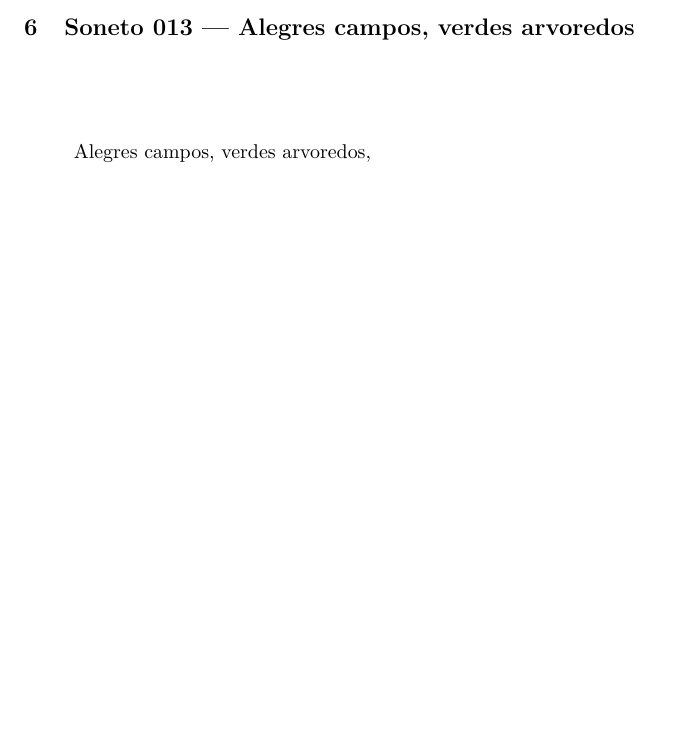
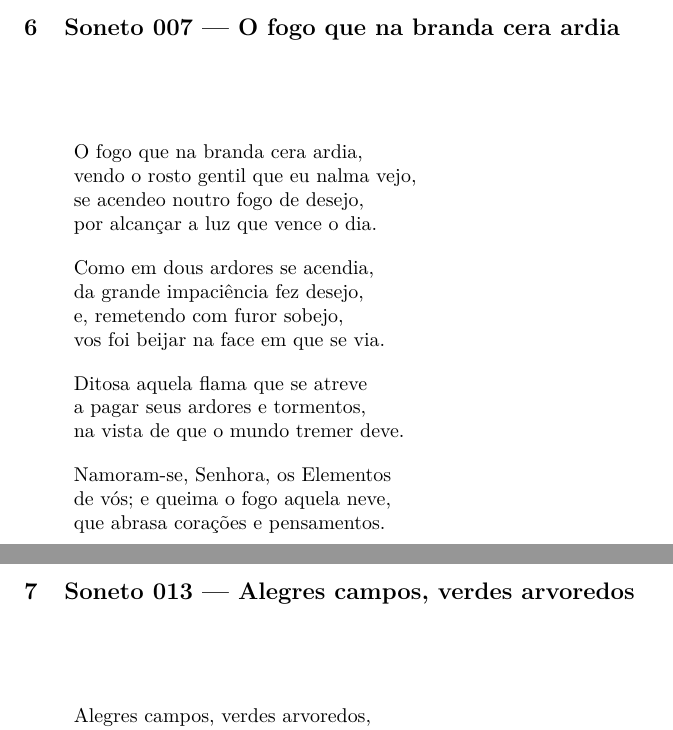
Before and after one commit to filipelbc/poemas, a LaTeX book (poemas.tex): part of page 12 of 84 before the commit and two parts of pages 12 and 13 of 85 after it, the two joined at a grey line, cut at the place of the change, the shorter picture padded with empty space. Compiled offline with pdfLaTeX.

Commit message:
Update poems

```diff
--- a/poemas.tex
+++ b/poemas.tex
@@ -166,6 +163,29 @@ que em mil anos não posso achar uma hora.
 Se me pergunta alguém por que assim ando,\\
 respondo que não sei; porém suspeito\\
 que só porque vos vi, minha Senhora.
+\end{verse}
+
+%-------------------------------------------------------------------------------
+\chapter{Soneto 007 --- O fogo que na branda cera ardia}
+
+\begin{verse}
+O fogo que na branda cera ardia,\\
+vendo o rosto gentil que eu nalma vejo,\\
+se acendeo noutro fogo de desejo,\\
+por alcançar a luz que vence o dia.
+
+Como em dous ardores se acendia,\\
+da grande impaciência fez desejo,\\
+e, remetendo com furor sobejo,\\
+vos foi beijar na face em que se via.
+
+Ditosa aquela flama que se atreve\\
+a pagar seus ardores e tormentos,\\
+na vista de que o mundo tremer deve.
+
+Namoram-se, Senhora, os Elementos\\
+de vós; e queima o fogo aquela neve,\\
+que abrasa corações e pensamentos.
 \end{verse}
 
 %-------------------------------------------------------------------------
```
Also changed, not shown: poemas.pdf, poemas.tex (23 more changed lines).
